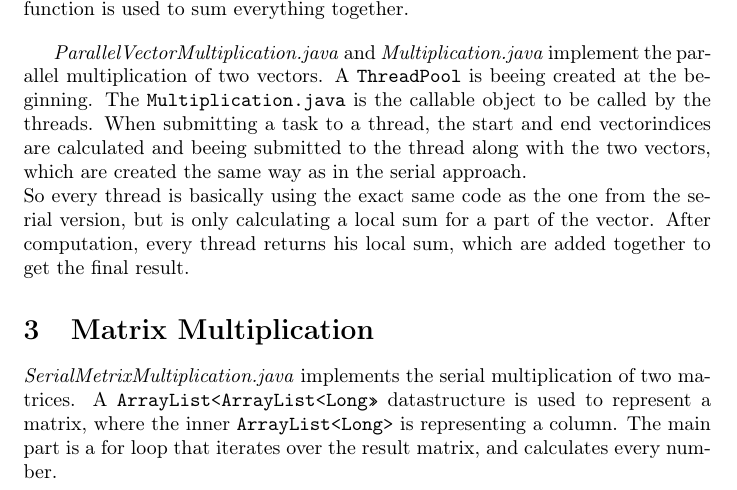
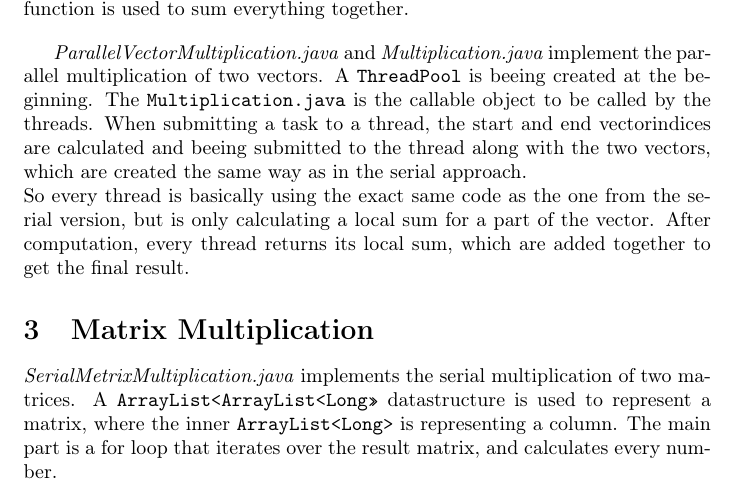
Before and after one commit to reitermarkus/java-concurrency, a LaTeX document (src/ex1/ex1-documentation.tex): part of page 1 of 2, cut so that both start at the same text. Compiled offline with pdfLaTeX.

Commit message:
A thread is not a he.

```diff
--- a/src/ex1/ex1-documentation.tex
+++ b/src/ex1/ex1-documentation.tex
@@ -22,7 +22,7 @@
 		\textit{SerialVectorMultiplication.java} implements the serial multiplication of two verctors (also known as \textit{Dot Product}). The two vectors are represented by a \texttt{Vector} datastructure. A simple \texttt{stream} is used to calculate the result. A \texttt{stream} gets generated from the first vector, then the \texttt{.map} functon is used to replace every element by the same element multiplied with the element from the second vector at the same index. After that the \texttt{.collect(Collectors.summingLong())} function is used to sum everything together.\bigbreak
 		\textit{ParallelVectorMultiplication.java} and \textit{Multiplication.java} implement the parallel multiplication of two vectors. A \texttt{ThreadPool} is beeing created at the beginning. The \texttt{Multiplication.java} is the callable object to be called by the threads. When submitting a task to a thread, the start and end vectorindices are calculated and beeing submitted to the thread along with the two vectors, which are created the same way as in the serial approach.\\
 		So every thread is basically using the exact same code as the one from the serial version, but is only calculating a local sum for a part of the vector.
-		After computation, every thread returns his local sum, which are added together to get the final result.
+		After computation, every thread returns its local sum, which are added together to get the final result.
 
   \section{Matrix Multiplication}
 
```
